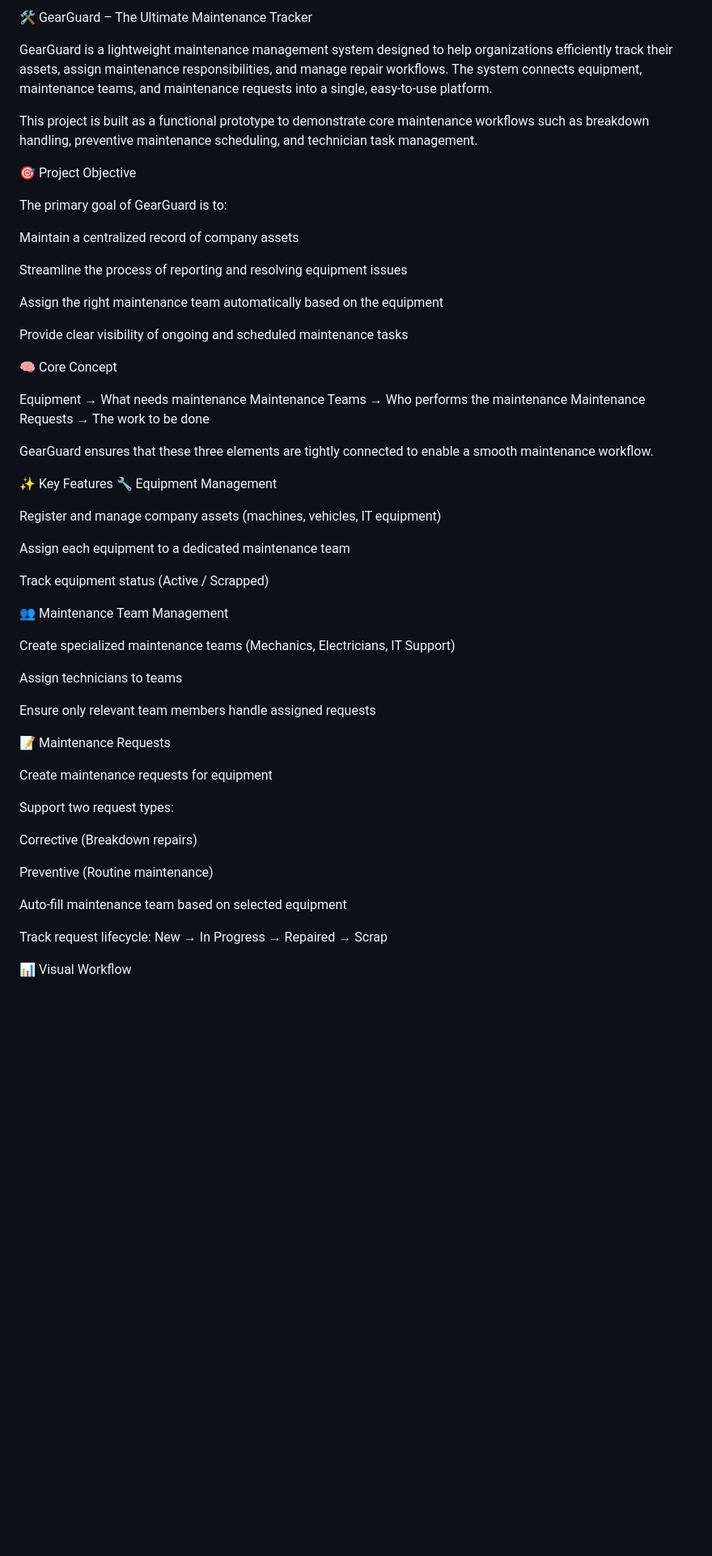
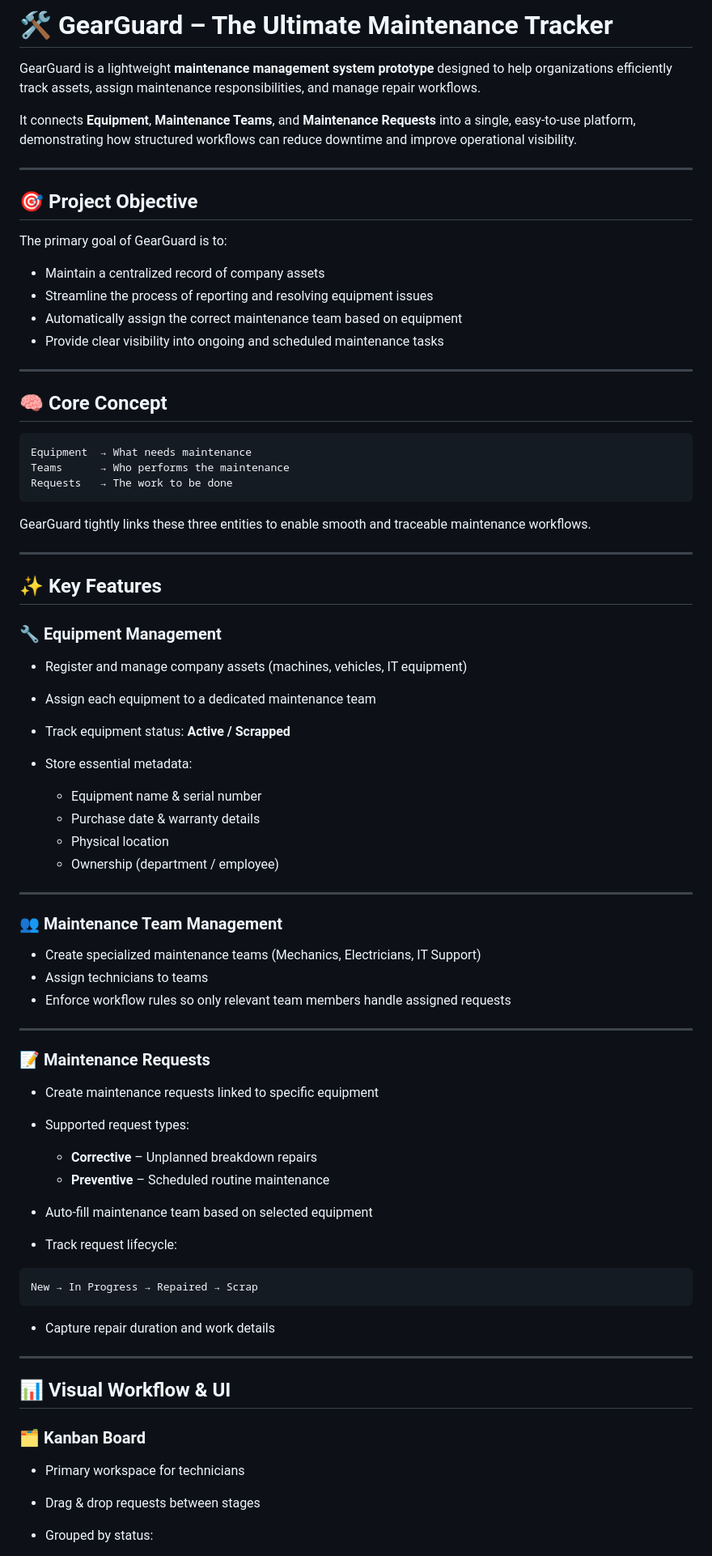
Before and after one commit to Gowtham-nekkala/GearGuard-The-Ultimate-Maintenance-Tracker, a Markdown page: README.md, the part around the change printed below. Shown: that part at 81% size. Drawn GitHub-style; blank space fills up the shorter version.

````diff
--- a/README.md
+++ b/README.md
@@ -1,60 +1,81 @@
-🛠️ GearGuard – The Ultimate Maintenance Tracker
+# 🛠️ GearGuard – The Ultimate Maintenance Tracker
 
-GearGuard is a lightweight maintenance management system designed to help organizations efficiently track their assets, assign maintenance responsibilities, and manage repair workflows. The system connects equipment, maintenance teams, and maintenance requests into a single, easy-to-use platform.
+GearGuard is a lightweight **maintenance management system prototype** designed to help organizations efficiently track assets, assign maintenance responsibilities, and manage repair workflows.
 
-This project is built as a functional prototype to demonstrate core maintenance workflows such as breakdown handling, preventive maintenance scheduling, and technician task management.
+It connects **Equipment**, **Maintenance Teams**, and **Maintenance Requests** into a single, easy-to-use platform, demonstrating how structured workflows can reduce downtime and improve operational visibility.
 
-🎯 Project Objective
+---
+
+## 🎯 Project Objective
 
 The primary goal of GearGuard is to:
 
-Maintain a centralized record of company assets
+* Maintain a centralized record of company assets
+* Streamline the process of reporting and resolving equipment issues
+* Automatically assign the correct maintenance team based on equipment
+* Provide clear visibility into ongoing and scheduled maintenance tasks
 
-Streamline the process of reporting and resolving equipment issues
+---
 
-Assign the right maintenance team automatically based on the equipment
+## 🧠 Core Concept
 
-Provide clear visibility of ongoing and scheduled maintenance tasks
+```
+Equipment  → What needs maintenance
+Teams      → Who performs the maintenance
+Requests   → The work to be done
+```
 
-🧠 Core Concept
+GearGuard tightly links these three entities to enable smooth and traceable maintenance workflows.
 
-Equipment → What needs maintenance
-Maintenance Teams → Who performs the maintenance
-Maintenance Requests → The work to be done
+---
 
-GearGuard ensures that these three elements are tightly connected to enable a smooth maintenance workflow.
+## ✨ Key Features
 
-✨ Key Features
-🔧 Equipment Management
+### 🔧 Equipment Management
 
-Register and manage company assets (machines, vehicles, IT equipment)
+* Register and manage company assets (machines, vehicles, IT equipment)
+* Assign each equipment to a dedicated maintenance team
+* Track equipment status: **Active / Scrapped**
+* Store essential metadata:
 
-Assign each equipment to a dedicated maintenance team
+  * Equipment name & serial number
+  * Purchase date & warranty details
+  * Physical location
+  * Ownership (department / employee)
 
-Track equipment status (Active / Scrapped)
+---
 
-👥 Maintenance Team Management
+### 👥 Maintenance Team Management
 
-Create specialized maintenance teams (Mechanics, Electricians, IT Support)
+* Create specialized maintenance teams (Mechanics, Electricians, IT Support)
+* Assign technicians to teams
+* Enforce workflow rules so only relevant team members handle assigned requests
 
-Assign technicians to teams
+---
 
-Ensure only relevant team members handle assigned requests
+### 📝 Maintenance Requests
 
-📝 Maintenance Requests
+* Create maintenance requests linked to specific equipment
+* Supported request types:
 
-Create maintenance requests for equipment
+  * **Corrective** – Unplanned breakdown repairs
+  * **Preventive** – Scheduled routine maintenance
+* Auto-fill maintenance team based on selected equipment
+* Track request lifecycle:
 
-Support two request types:
+```
+New → In Progress → Repaired → Scrap
+```
 
-Corrective (Breakdown repairs)
+* Capture repair duration and work details
 
-Preventive (Routine maintenance)
+---
 
-Auto-fill maintenance team based on selected equipment
+## 📊 Visual Workflow & UI
 
-Track request lifecycle:
-New → In Progress → Repaired → Scrap
+### 🗂️ Kanban Board
 
-📊 Visual Workflow
+* Primary workspace for technicians
+* Drag & drop requests between stages
+* Grouped by status:
 
````
Also changed, not shown: other parts of README.md (+76 -34 lines).
